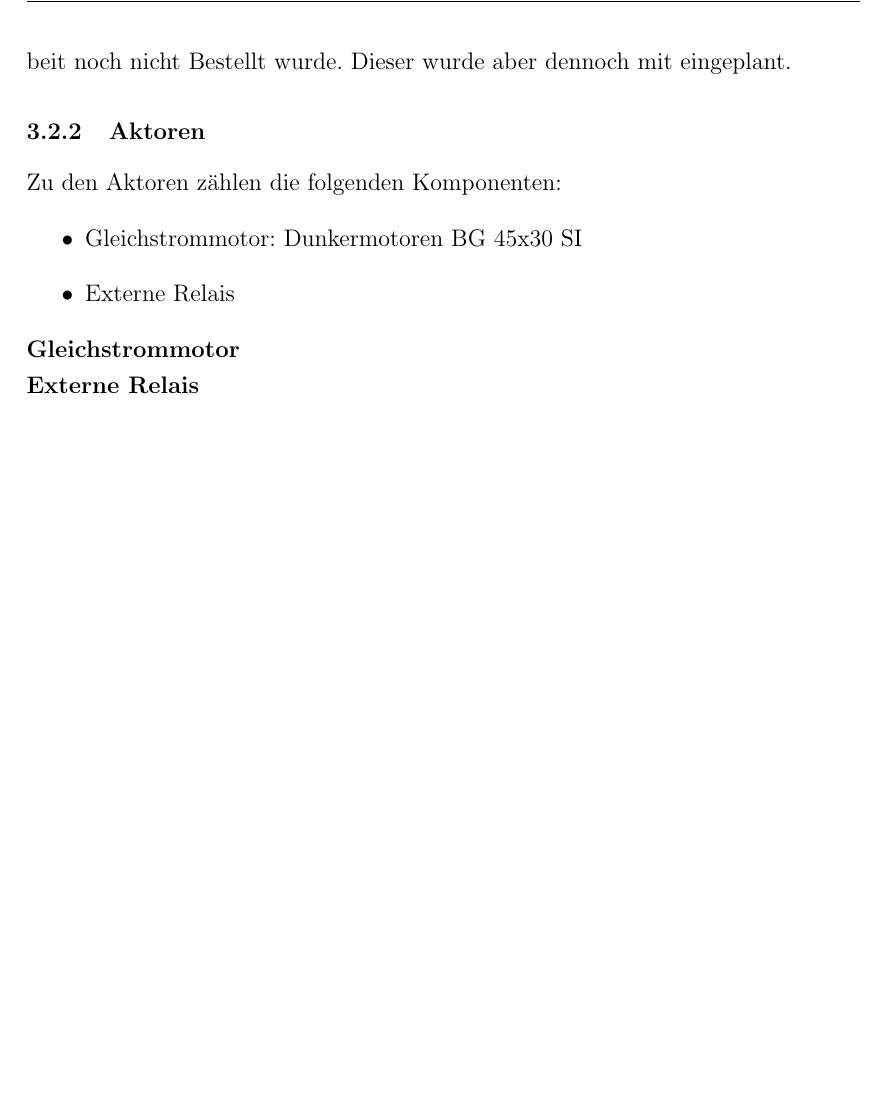
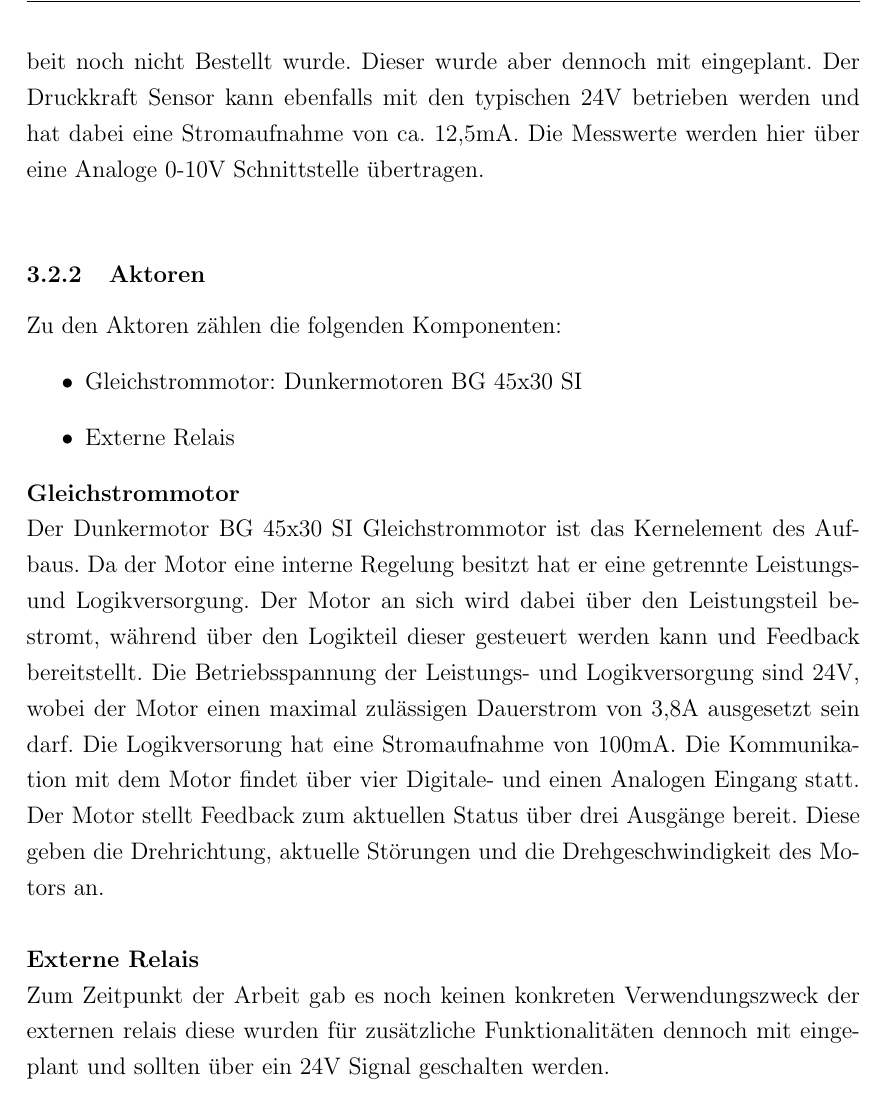
Before and after one commit to derfinke/Sailwind_Projekt, a LaTeX document (Dokumentation/main.tex, which reads Dokumentation/chapter/konzeption.tex): part of page 13 of 14 before the commit and part of page 13 of 15 after it, cut so that both start at the same text, the shorter picture padded with empty space. Compiled offline with pdfLaTeX.

Commit message:
Completed description of Elements

```diff
--- a/Dokumentation/chapter/konzeption.tex
+++ b/Dokumentation/chapter/konzeption.tex
@@ -22,7 +22,7 @@ Der Abstandssensor OGD580 funktioniert über einen Laser der vom Gerät ausgehen
 Das WSWD Anemometer wird genutzt um die Windrichtung als auch die Windgeschwindigkeit zu messen. Dieser basiert ebenfalls auf einer 24V Versorgungsspannung und hat je nach Konfiguration und Ausführung eine Stromaufnahme von 120mA. Er besitzt ebenfalls ein Heizelement um ihn bei sehr niedrigen Temperaturen nutzen zu können. Dieses wird allerdings im Einsatzszenario und im Prototyp nicht benötigt. Die Schnittstellen des Anenometers sind abhängig von dessen ausführung. In der zum Einsatzkommenden Ausführung, dem WSWD1, kann neben einer Analogen Schnittstelle die Daten auch über eine Digitale RS485/RS422 Schnittstelle abgefragt werden. Die Werte können Analog entweder als ein 0/4-20/24mA Signal oder als ein 0/2-8/10V Signal ausgegeben werden. Die Digitale Schnittstelle kann neben der Datenausgabe auch zur Konfiguration des Gerätes genutzt werden und bietet eine Vielzahl an Protokollen zur Kommunikation an.\\
 
 \noindent\textbf{Druckkraft-Sensor}\newline
-Der Burster Druckkraft-Sensor war der einzige Sensor der zum Zeitpunkt der Arbeit noch nicht Bestellt wurde. Dieser wurde aber dennoch mit eingeplant.
+Der Burster Druckkraft-Sensor war der einzige Sensor der zum Zeitpunkt der Arbeit noch nicht Bestellt wurde. Dieser wurde aber dennoch mit eingeplant. Der Druckkraft Sensor kann ebenfalls mit den typischen 24V betrieben werden und hat dabei eine Stromaufnahme von ca. 12,5mA. Die Messwerte werden hier über eine Analoge 0-10V Schnittstelle übertragen.\\
 \subsubsection{Aktoren}
 Zu den Aktoren zählen die folgenden Komponenten:
 \begin{itemize}
@@ -31,5 +31,8 @@ Zu den Aktoren zählen die folgenden Komponenten:
 \end{itemize}
 
 \noindent\textbf{Gleichstrommotor}\newline
+Der Dunkermotor BG 45x30 SI Gleichstrommotor ist das Kernelement des Aufbaus. Da der Motor eine interne Regelung besitzt hat er eine getrennte Leistungs- und Logikversorgung. Der Motor an sich wird dabei über den Leistungsteil bestromt, während über den Logikteil dieser gesteuert werden kann und Feedback bereitstellt. Die Betriebsspannung der Leistungs- und Logikversorgung sind 24V, wobei der Motor einen maximal zulässigen Dauerstrom von 3,8A ausgesetzt sein darf. Die Logikversorung hat eine Stromaufnahme von 100mA. Die Kommunikation mit dem Motor findet über vier Digitale- und einen Analogen Eingang statt. Der Motor stellt Feedback zum aktuellen Status über drei Ausgänge bereit. Diese geben die Drehrichtung, aktuelle Störungen und die Drehgeschwindigkeit des Motors an.\\
+
 \noindent\textbf{Externe Relais}\newline
+Zum Zeitpunkt der Arbeit gab es noch keinen konkreten Verwendungszweck der externen relais diese wurden für zusätzliche Funktionalitäten dennoch mit eingeplant und sollten über ein 24V Signal geschalten werden.
 \subsection{Probleme}
```
Also changed, not shown: 4 other files.
